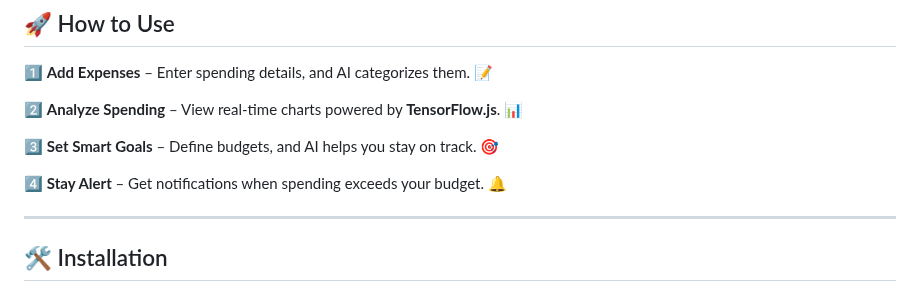
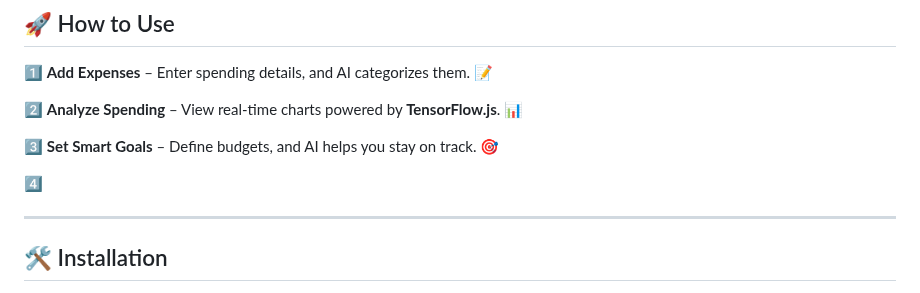
Before and after one commit to KelvCodes/AI-Powered-Finance-Coach, a Markdown page: README.md, the part around the change. Drawn GitHub-style.

```diff
--- a/README.md
+++ b/README.md
@@ -40,7 +40,7 @@ A **smart, AI-driven finance tracker** built with **React** and **TensorFlow.js*
 
 3️⃣  **Set Smart Goals** – Define budgets, and AI helps you stay on track. 🎯
 
-4️⃣ **Stay Alert** – Get notifications when spending exceeds your budget. 🔔
+4️⃣
 
 
 
```
